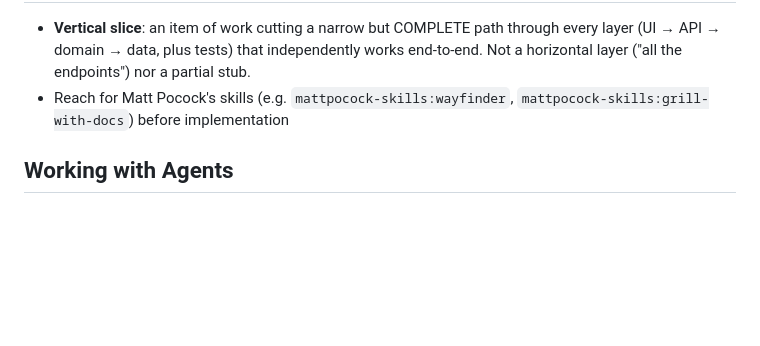
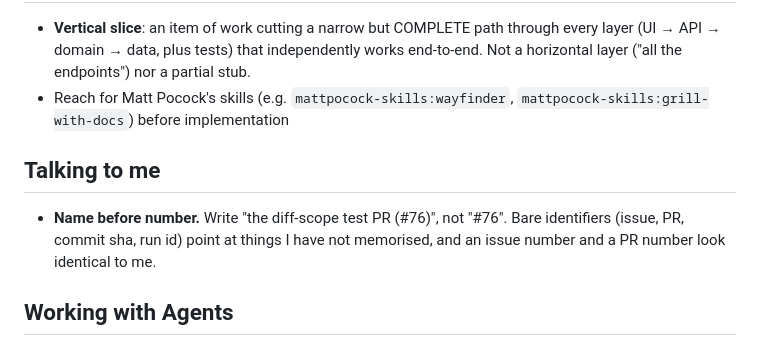
Before and after one commit to tvrmsmith/dotfiles, a Markdown page: dot-claude/CLAUDE.md, the part around the change. GitHub-like rendering; blank space fills up the shorter version.

Commit message:
docs(claude): name the thing before the number when citing an issue or PR
A bare #76 is a pointer to something I have not memorised, and an issue
number and a PR number are indistinguishable by sight. State what the
identifier refers to, then the identifier.

Co-Authored-By: Claude Opus 5 (1M context) <noreply@anthropic.com>

```diff
--- a/dot-claude/CLAUDE.md
+++ b/dot-claude/CLAUDE.md
@@ -25,6 +25,10 @@
 - **Vertical slice**: an item of work cutting a narrow but COMPLETE path through every layer (UI → API → domain → data, plus tests) that independently works end-to-end. Not a horizontal layer ("all the endpoints") nor a partial stub.
 - Reach for Matt Pocock's skills (e.g. `mattpocock-skills:wayfinder`, `mattpocock-skills:grill-with-docs`) before implementation
 
+## Talking to me
+
+- **Name before number.** Write "the diff-scope test PR (#76)", not "#76". Bare identifiers (issue, PR, commit sha, run id) point at things I have not memorised, and an issue number and a PR number look identical to me.
+
 ## Working with Agents
 
 - **Agent-facing docs**: ALWAYS load the `mattpocock-skills:writing-for-agents` skill before writing, editing, or reviewing any document an agent consumes, and follow it. Covers a `SKILL.md`, `AGENTS.md`/`CLAUDE.md`, a subagent prompt, a hook's injected text, a doc reached by a pointer from one of those. Same rule when a skill isn't firing and you're diagnosing why.
```
